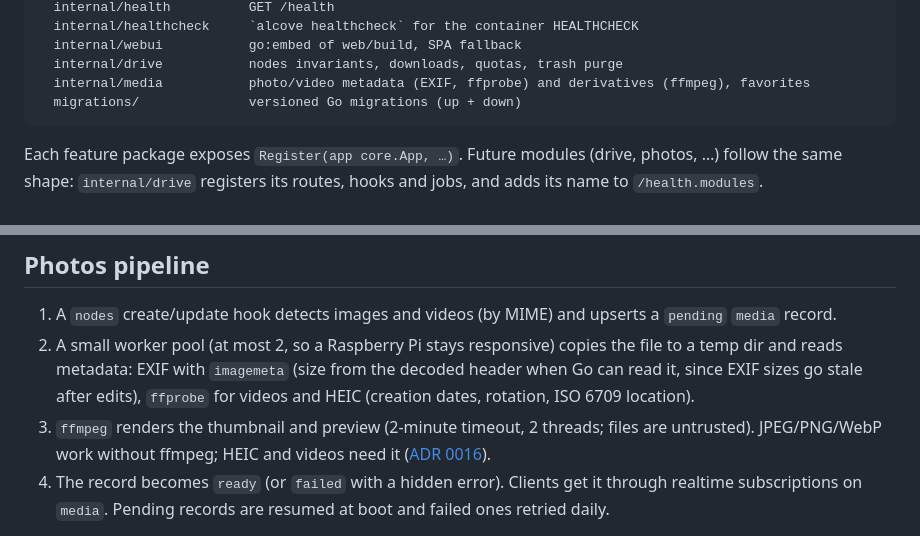
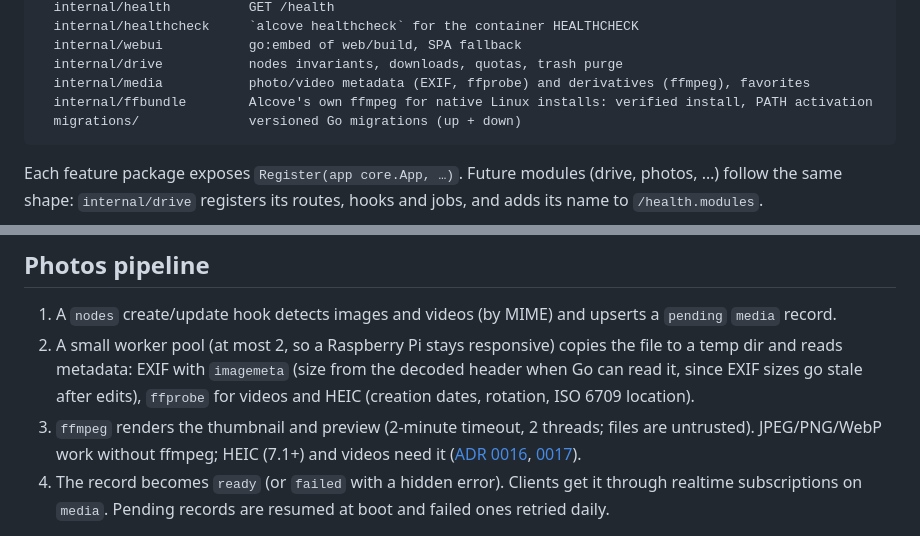
Before and after one commit to Paul-Carouge/Alcove, a Markdown page: docs/ARCHITECTURE.md, 2 parts joined by grey strips. Drawn GitHub-style.

````diff
--- a/docs/ARCHITECTURE.md
+++ b/docs/ARCHITECTURE.md
@@ -51,6 +51,7 @@ server/
   internal/webui           go:embed of web/build, SPA fallback
   internal/drive           nodes invariants, downloads, quotas, trash purge
   internal/media           photo/video metadata (EXIF, ffprobe) and derivatives (ffmpeg), favorites
+  internal/ffbundle        Alcove's own ffmpeg for native Linux installs: verified install, PATH activation
   migrations/              versioned Go migrations (up + down)
 ```
 
@@ -142,7 +143,8 @@ tasks, with optional UnifiedPush/ntfy wake-ups ([ADR 0010](adr/0010-no-firebase-
    metadata: EXIF with `imagemeta` (size from the decoded header when Go can read it, since EXIF sizes go stale
    after edits), `ffprobe` for videos and HEIC (creation dates, rotation, ISO 6709 location).
 3. `ffmpeg` renders the thumbnail and preview (2-minute timeout, 2 threads; files are untrusted). JPEG/PNG/WebP
-   work without ffmpeg; HEIC and videos need it ([ADR 0016](adr/0016-bundled-ffmpeg.md)).
+   work without ffmpeg; HEIC (7.1+) and videos need it ([ADR 0016](adr/0016-bundled-ffmpeg.md),
+   [0017](adr/0017-ffmpeg-bundle-for-native-linux.md)).
 4. The record becomes `ready` (or `failed` with a hidden error). Clients get it through realtime
    subscriptions on `media`. Pending records are resumed at boot and failed ones retried daily.
 
````
Also changed, not shown: docs/SELF-HOSTING.md (+10 -6 lines).
